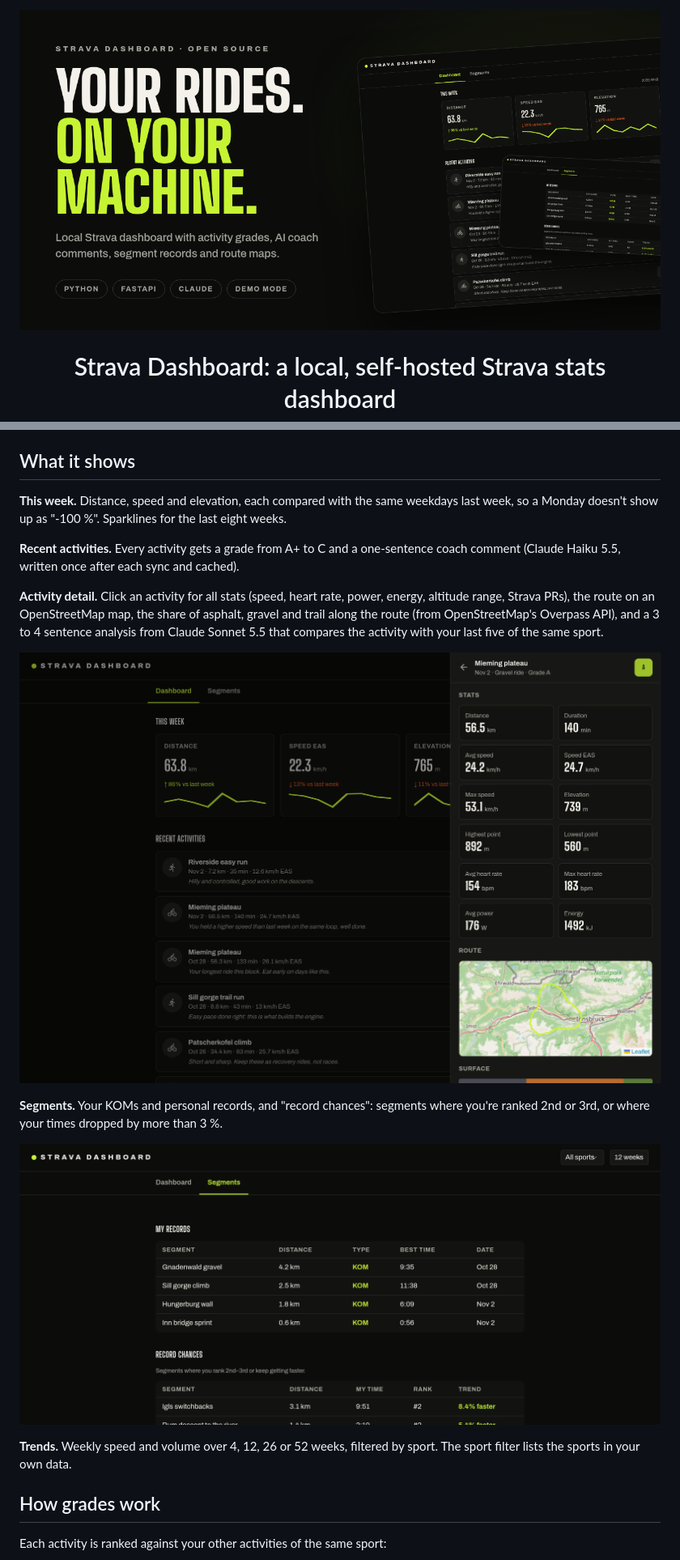
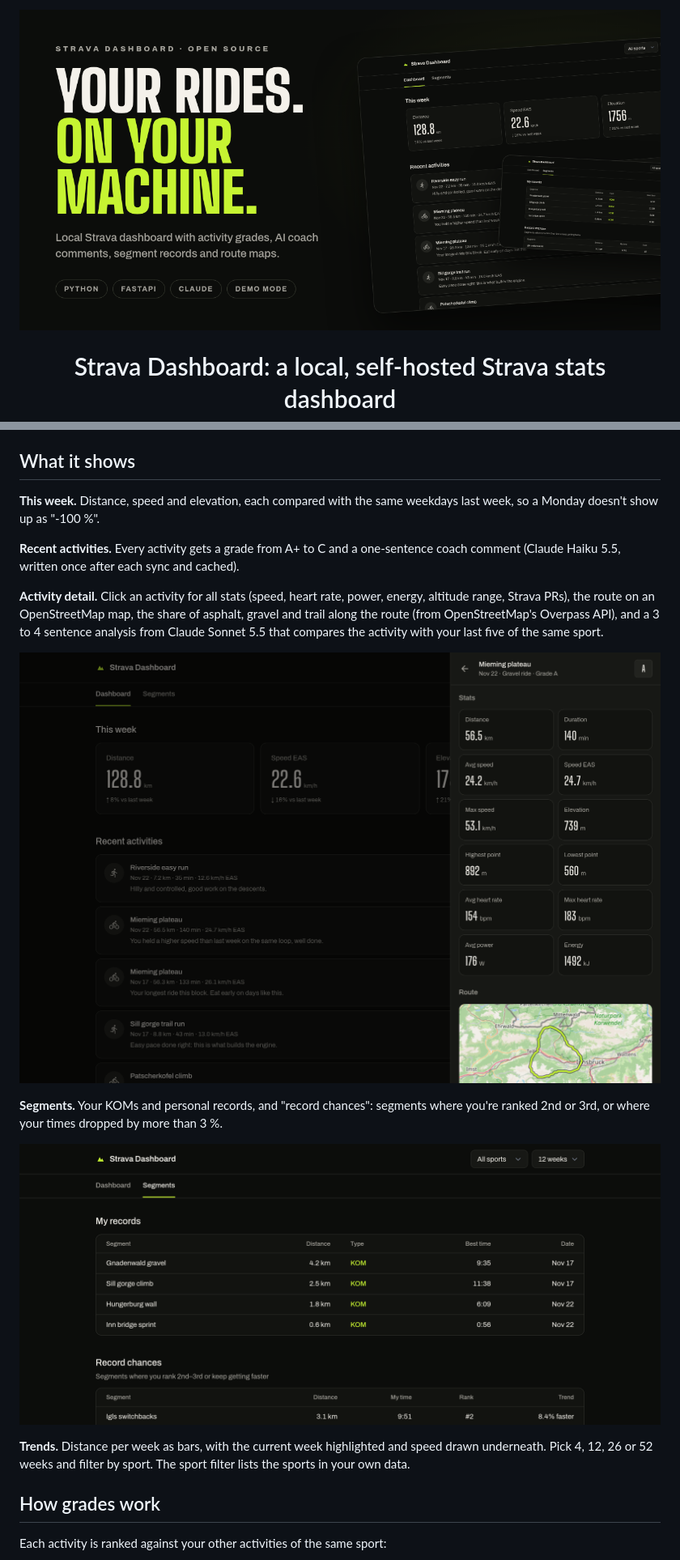
Before and after one commit to BrickyStudios/strava-dashboard, a Markdown page: README.md, 2 parts joined by grey strips. Shown at 81% size. Drawn GitHub-style; pictures changed too: docs/images/activity-detail.png, docs/images/segments.png, docs/images/social-preview.png.

```diff
--- a/README.md
+++ b/README.md
@@ -52,7 +52,7 @@ Optional: put an [Anthropic API key](https://console.anthropic.com/) into `.env`
 
 ## What it shows
 
-**This week.** Distance, speed and elevation, each compared with the same weekdays last week, so a Monday doesn't show up as "-100 %". Sparklines for the last eight weeks.
+**This week.** Distance, speed and elevation, each compared with the same weekdays last week, so a Monday doesn't show up as "-100 %".
 
 **Recent activities.** Every activity gets a grade from A+ to C and a one-sentence coach comment (Claude Haiku 5.5, written once after each sync and cached).
 
@@ -68,7 +68,7 @@ Optional: put an [Anthropic API key](https://console.anthropic.com/) into `.env`
   <img src="docs/images/segments.png" width="860" alt="Segments tab: table of my records with KOM badges and best times, table of record chances with rank and how much faster you got">
 </p>
 
-**Trends.** Weekly speed and volume over 4, 12, 26 or 52 weeks, filtered by sport. The sport filter lists the sports in your own data.
+**Trends.** Distance per week as bars, with the current week highlighted and speed drawn underneath. Pick 4, 12, 26 or 52 weeks and filter by sport. The sport filter lists the sports in your own data.
 
 ## How grades work
 
```
Also changed, not shown: docs/images/dashboard.png, 4 other files.
